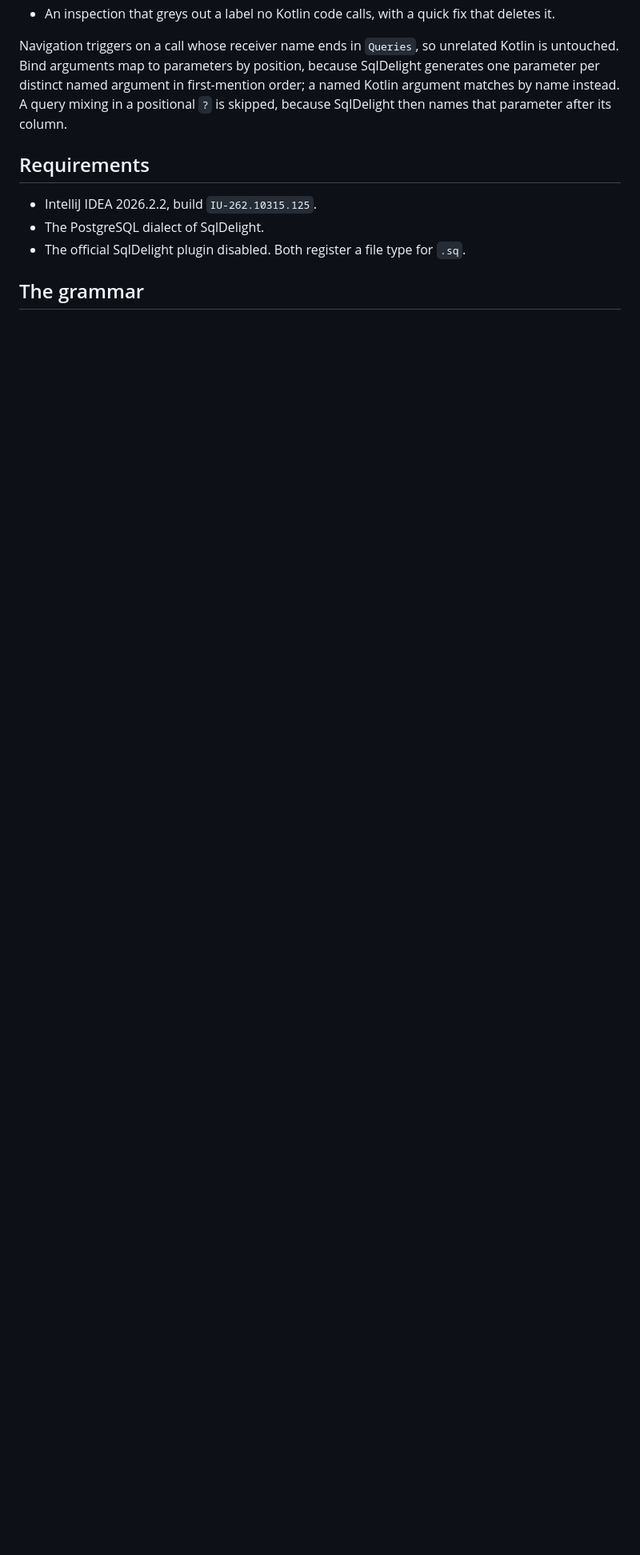
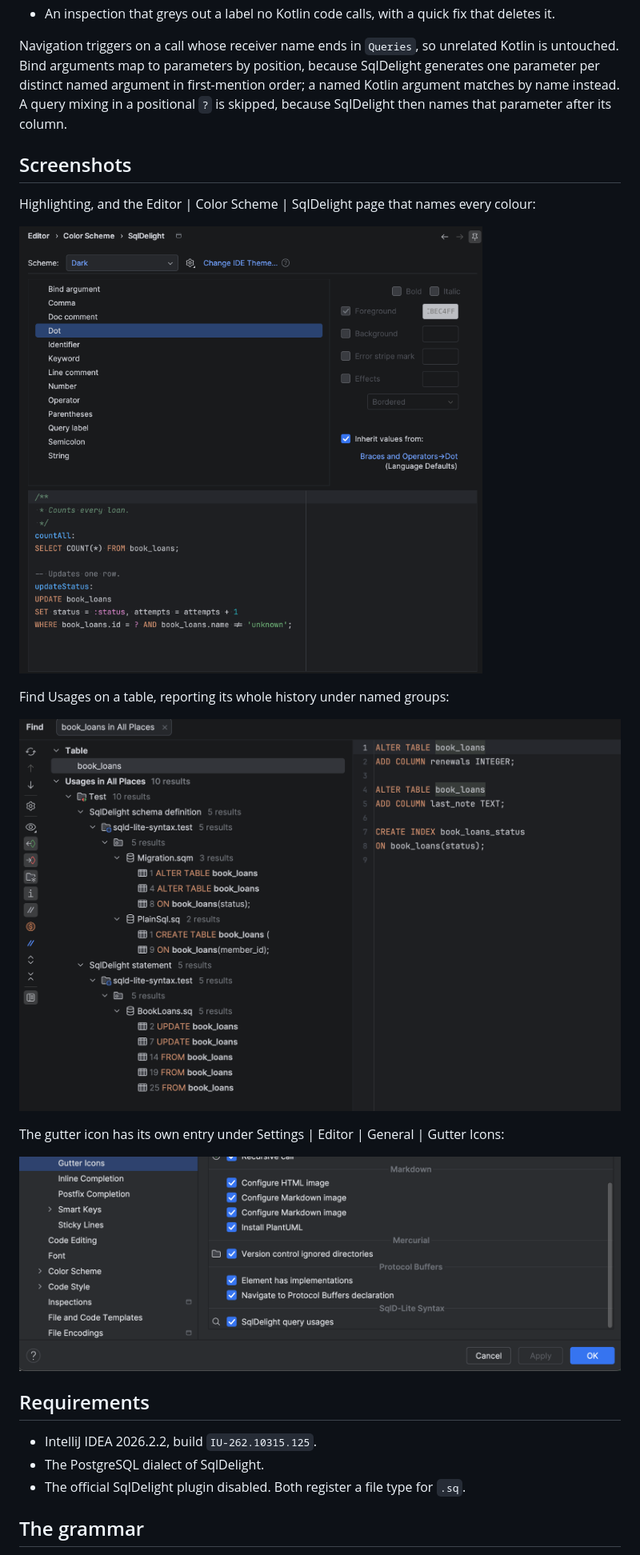
Before and after one commit to sishbi/sqld-lite-syntax, a Markdown page: README.md, the part around the change. Shown at 80% size. Rendered like a GitHub page; pictures changed too: docs/images/colour-scheme-page.png (added), docs/images/find-usages-table.png (added), docs/images/gutter-icon-setting.png (added); blank space fills up the shorter version.

```diff
--- a/README.md
+++ b/README.md
@@ -29,6 +29,20 @@ per distinct named argument in first-mention order; a named Kotlin argument matc
 A query mixing in a positional `?` is skipped, because SqlDelight then names that parameter after
 its column.
 
+## Screenshots
+
+Highlighting, and the Editor | Color Scheme | SqlDelight page that names every colour:
+
+![The SqlDelight colour scheme page, with a .sq preview](docs/images/colour-scheme-page.png)
+
+Find Usages on a table, reporting its whole history under named groups:
+
+![Find Usages on a table name, grouped by schema definition and statement](docs/images/find-usages-table.png)
+
+The gutter icon has its own entry under Settings | Editor | General | Gutter Icons:
+
+![The SqlD-Lite Syntax entry on the Gutter Icons page](docs/images/gutter-icon-setting.png)
+
 ## Requirements
 
 - IntelliJ IDEA 2026.2.2, build `IU-262.10315.125`.
```
Also changed, not shown: CLAUDE.md (+6 -2 lines), RELEASING.md (+10 -3 lines), 13 other files.
